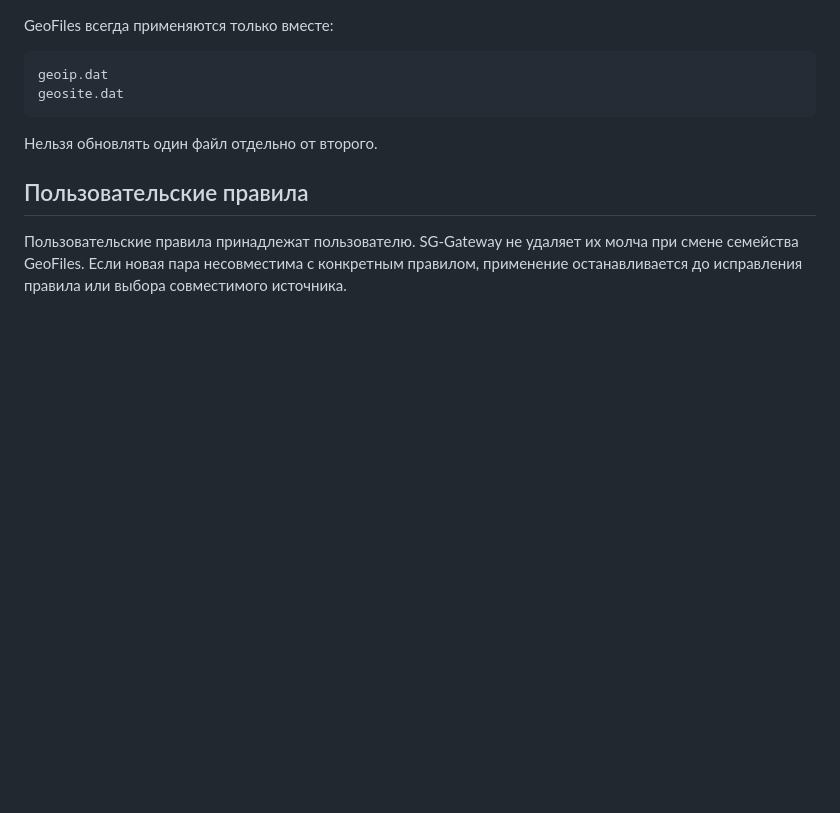
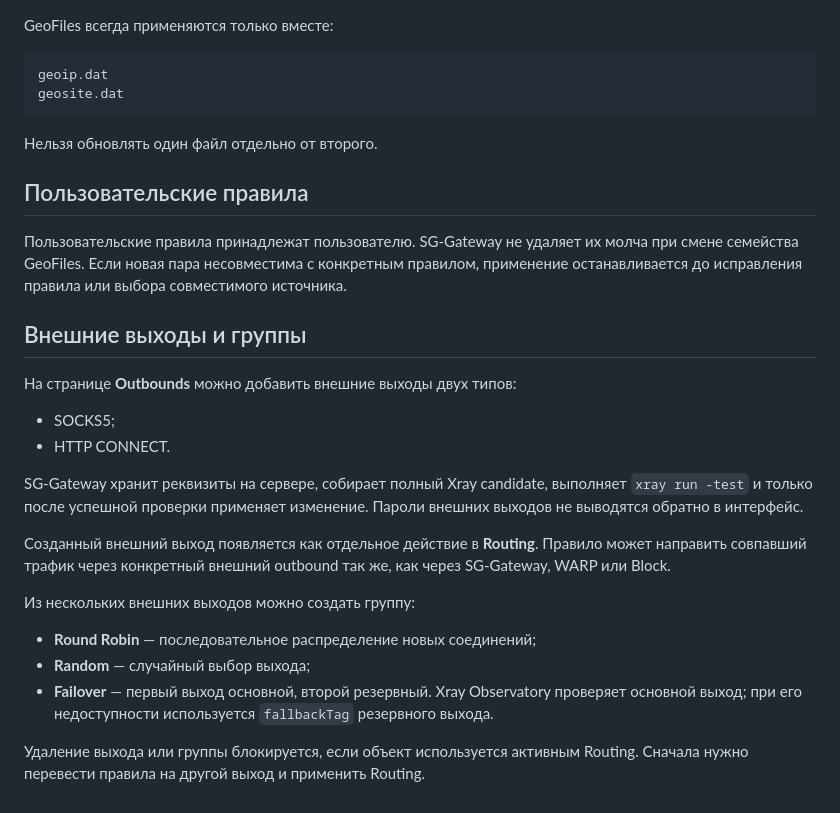
Before and after one commit to s-gor/sg-gateway-v23, a Markdown page: docs/ROUTING.md, the part around the change. GitHub-like rendering; blank space fills up the shorter version.

Commit message:
docs: describe external outbounds groups and failover

```diff
--- a/docs/ROUTING.md
+++ b/docs/ROUTING.md
@@ -77,3 +77,23 @@ geosite.dat
 ## Пользовательские правила
 
 Пользовательские правила принадлежат пользователю. SG-Gateway не удаляет их молча при смене семейства GeoFiles. Если новая пара несовместима с конкретным правилом, применение останавливается до исправления правила или выбора совместимого источника.
+
+
+## Внешние выходы и группы
+
+На странице **Outbounds** можно добавить внешние выходы двух типов:
+
+- SOCKS5;
+- HTTP CONNECT.
+
+SG-Gateway хранит реквизиты на сервере, собирает полный Xray candidate, выполняет `xray run -test` и только после успешной проверки применяет изменение. Пароли внешних выходов не выводятся обратно в интерфейс.
+
+Созданный внешний выход появляется как отдельное действие в **Routing**. Правило может направить совпавший трафик через конкретный внешний outbound так же, как через SG-Gateway, WARP или Block.
+
+Из нескольких внешних выходов можно создать группу:
+
+- **Round Robin** — последовательное распределение новых соединений;
+- **Random** — случайный выбор выхода;
+- **Failover** — первый выход основной, второй резервный. Xray Observatory проверяет основной выход; при его недоступности используется `fallbackTag` резервного выхода.
+
+Удаление выхода или группы блокируется, если объект используется активным Routing. Сначала нужно перевести правила на другой выход и применить Routing.
```
